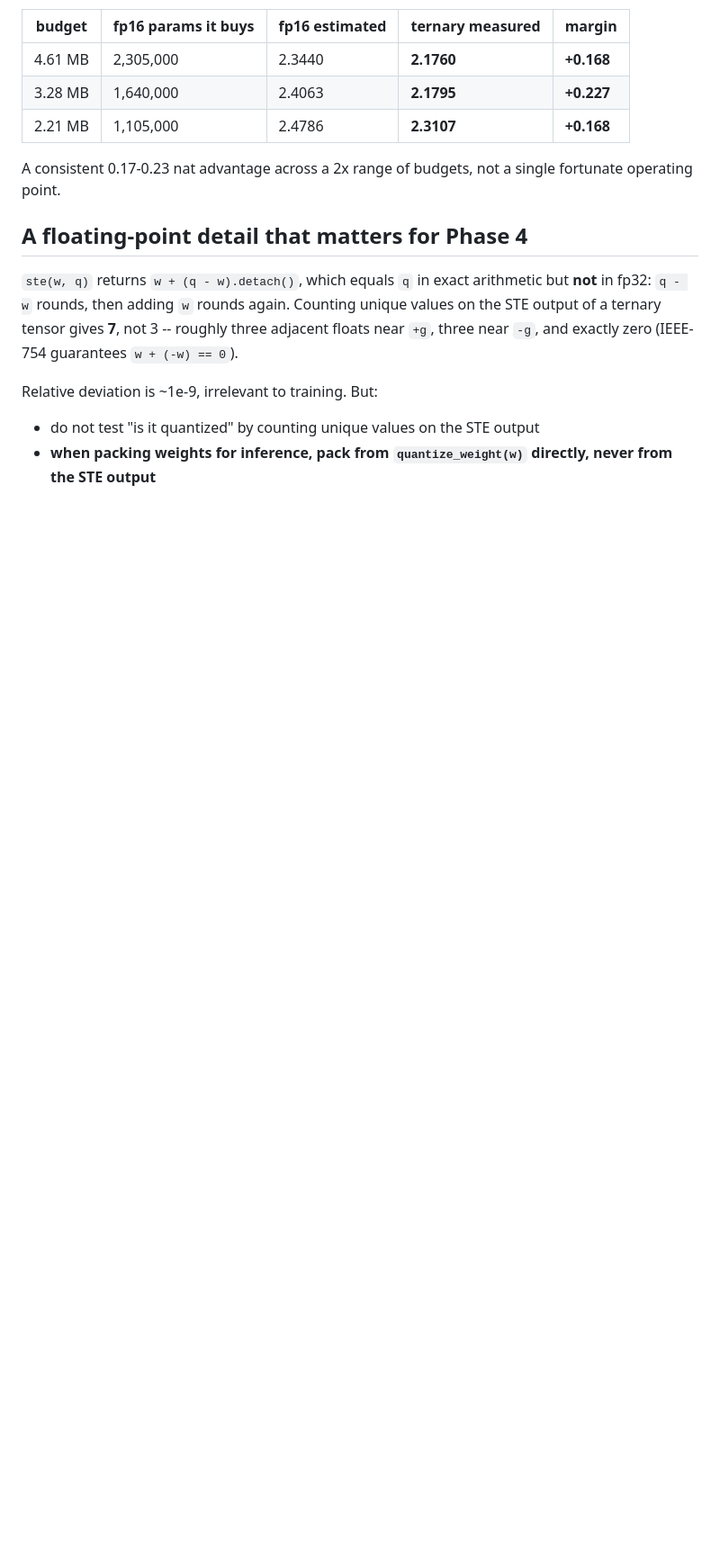
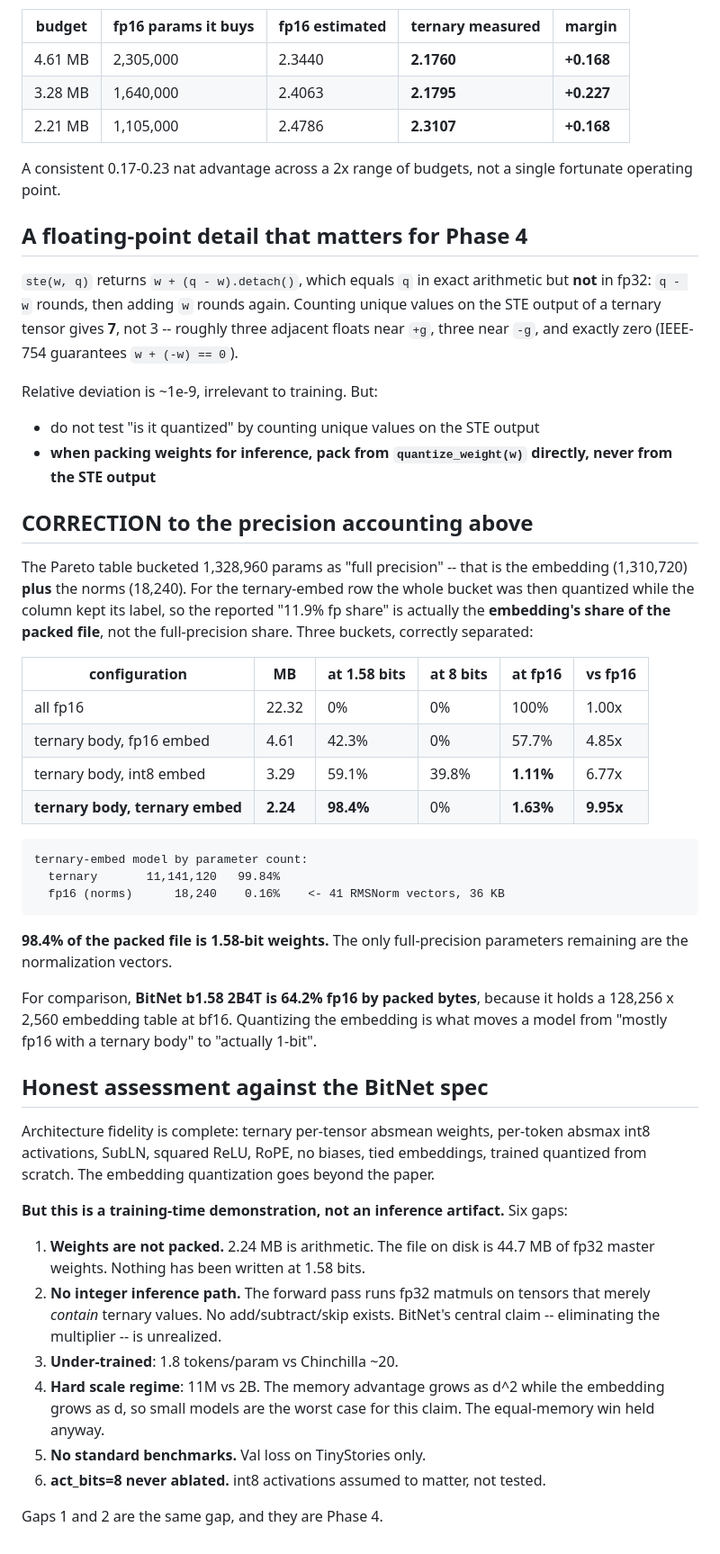
Before and after one commit to EuclidStellar/1-bit-LLM, a Markdown page: notes/phase-3-bitlinear.md, the part around the change. Shown at 90% size. Rendered like a GitHub page; blank space fills up the shorter version.

Commit message:
notes: CORRECT the precision accounting. 98.4% of the packed file is 1.58-bit, fp16 share is 1.63% not 11.9%

````diff
--- a/notes/phase-3-bitlinear.md
+++ b/notes/phase-3-bitlinear.md
@@ -341,3 +341,54 @@ Relative deviation is ~1e-9, irrelevant to training. But:
 - do not test "is it quantized" by counting unique values on the STE output
 - **when packing weights for inference, pack from `quantize_weight(w)` directly,
   never from the STE output**
+
+
+## CORRECTION to the precision accounting above
+
+The Pareto table bucketed 1,328,960 params as "full precision" -- that is the
+embedding (1,310,720) **plus** the norms (18,240). For the ternary-embed row the
+whole bucket was then quantized while the column kept its label, so the reported
+"11.9% fp share" is actually the **embedding's share of the packed file**, not the
+full-precision share. Three buckets, correctly separated:
+
+| configuration | MB | at 1.58 bits | at 8 bits | at fp16 | vs fp16 |
+|---|---|---|---|---|---|
+| all fp16 | 22.32 | 0% | 0% | 100% | 1.00x |
+| ternary body, fp16 embed | 4.61 | 42.3% | 0% | 57.7% | 4.85x |
+| ternary body, int8 embed | 3.29 | 59.1% | 39.8% | **1.11%** | 6.77x |
+| **ternary body, ternary embed** | **2.24** | **98.4%** | 0% | **1.63%** | **9.95x** |
+
+```
+ternary-embed model by parameter count:
+  ternary       11,141,120   99.84%
+  fp16 (norms)      18,240    0.16%    <- 41 RMSNorm vectors, 36 KB
+```
+
+**98.4% of the packed file is 1.58-bit weights.** The only full-precision
+parameters remaining are the normalization vectors.
+
+For comparison, **BitNet b1.58 2B4T is 64.2% fp16 by packed bytes**, because it
+holds a 128,256 x 2,560 embedding table at bf16. Quantizing the embedding is what
+moves a model from "mostly fp16 with a ternary body" to "actually 1-bit".
+
+## Honest assessment against the BitNet spec
+
+Architecture fidelity is complete: ternary per-tensor absmean weights, per-token
+absmax int8 activations, SubLN, squared ReLU, RoPE, no biases, tied embeddings,
+trained quantized from scratch. The embedding quantization goes beyond the paper.
+
+**But this is a training-time demonstration, not an inference artifact.** Six gaps:
+
+1. **Weights are not packed.** 2.24 MB is arithmetic. The file on disk is 44.7 MB
+   of fp32 master weights. Nothing has been written at 1.58 bits.
+2. **No integer inference path.** The forward pass runs fp32 matmuls on tensors
+   that merely *contain* ternary values. No add/subtract/skip exists. BitNet's
+   central claim -- eliminating the multiplier -- is unrealized.
+3. **Under-trained**: 1.8 tokens/param vs Chinchilla ~20.
+4. **Hard scale regime**: 11M vs 2B. The memory advantage grows as d^2 while the
+   embedding grows as d, so small models are the worst case for this claim. The
+   equal-memory win held anyway.
+5. **No standard benchmarks.** Val loss on TinyStories only.
+6. **act_bits=8 never ablated.** int8 activations assumed to matter, not tested.
+
+Gaps 1 and 2 are the same gap, and they are Phase 4.
````
